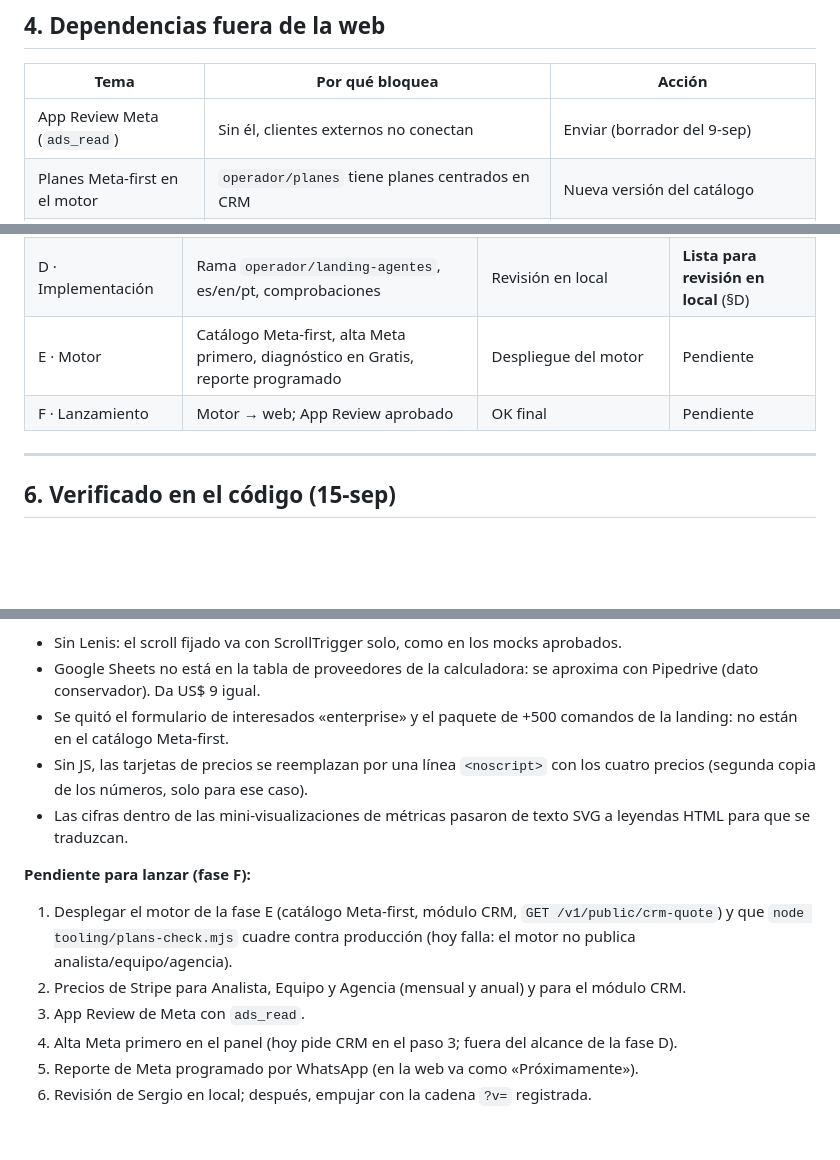
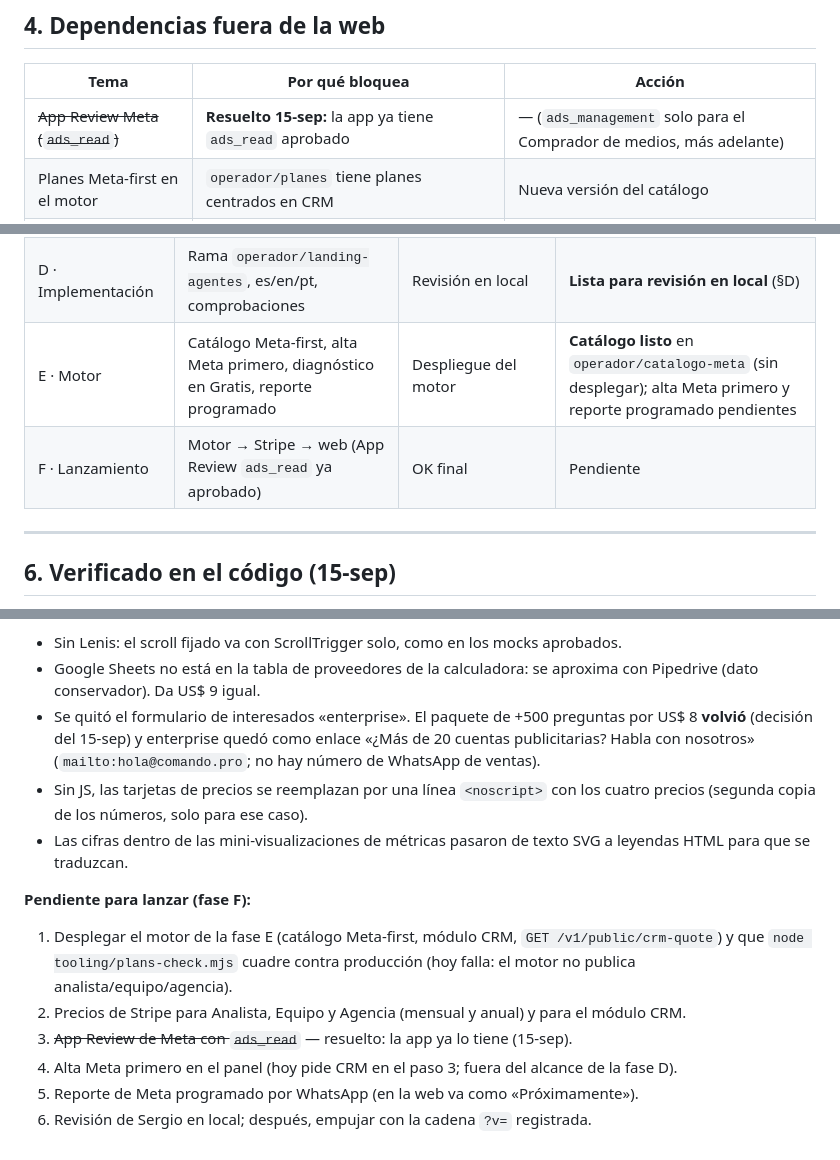
Before and after one commit to sergiocrea/comando-web, a Markdown page: docs/plan-landing-agentes.md, 3 parts joined by grey strips. Rendered like a GitHub page; blank space fills up the shorter version.

Commit message:
Plan de la landing: ads_read ya aprobado, fase E con catálogo listo, paquete y enlace de enterprise de vuelta

```diff
--- a/docs/plan-landing-agentes.md
+++ b/docs/plan-landing-agentes.md
@@ -184,7 +184,7 @@ Una cuenta publicitaria extra cuesta ≈ 0,014 USD/mes; de 15 a 100 campañas po
 
 | Tema | Por qué bloquea | Acción |
 |---|---|---|
-| App Review Meta (`ads_read`) | Sin él, clientes externos no conectan | Enviar (borrador del 9-sep) |
+| ~~App Review Meta (`ads_read`)~~ | **Resuelto 15-sep:** la app ya tiene `ads_read` aprobado | — (`ads_management` solo para el Comprador de medios, más adelante) |
 | Planes Meta-first en el motor | `operador/planes` tiene planes centrados en CRM | Nueva versión del catálogo |
 | Módulo CRM variable | No existe cobro de add-ons recurrentes | Módulo en catálogo y Stripe |
 | Alta Meta-first | El panel pide CRM en el paso 3 | Meta primero, CRM opcional |
@@ -203,8 +203,8 @@ Una cuenta publicitaria extra cuesta ≈ 0,014 USD/mes; de 15 a 100 campañas po
 | B · Precios | Planes Meta + precio mínimo del módulo CRM + diagnóstico en Gratis + voz | Precios | **Cerrada 15-sep** |
 | C · Diseño | Mocks de hero, agentes, métricas y casos (móvil y escritorio) | Estilo visual | **Aprobada 15-sep** (§C) |
 | D · Implementación | Rama `operador/landing-agentes`, es/en/pt, comprobaciones | Revisión en local | **Lista para revisión en local** (§D) |
-| E · Motor | Catálogo Meta-first, alta Meta primero, diagnóstico en Gratis, reporte programado | Despliegue del motor | Pendiente |
-| F · Lanzamiento | Motor → web; App Review aprobado | OK final | Pendiente |
+| E · Motor | Catálogo Meta-first, alta Meta primero, diagnóstico en Gratis, reporte programado | Despliegue del motor | **Catálogo listo** en `operador/catalogo-meta` (sin desplegar); alta Meta primero y reporte programado pendientes |
+| F · Lanzamiento | Motor → Stripe → web (App Review `ads_read` ya aprobado) | OK final | Pendiente |
 
 ---
 
@@ -324,14 +324,14 @@ cd ~/Documents/comando/comando-web && python3 -m http.server 8765
 **Desvíos:**
 - Sin Lenis: el scroll fijado va con ScrollTrigger solo, como en los mocks aprobados.
 - Google Sheets no está en la tabla de proveedores de la calculadora: se aproxima con Pipedrive (dato conservador). Da US$ 9 igual.
-- Se quitó el formulario de interesados «enterprise» y el paquete de +500 comandos de la landing: no están en el catálogo Meta-first.
+- Se quitó el formulario de interesados «enterprise». El paquete de +500 preguntas por US$ 8 **volvió** (decisión del 15-sep) y enterprise quedó como enlace «¿Más de 20 cuentas publicitarias? Habla con nosotros» (`mailto:hola@comando.pro`; no hay número de WhatsApp de ventas).
 - Sin JS, las tarjetas de precios se reemplazan por una línea `<noscript>` con los cuatro precios (segunda copia de los números, solo para ese caso).
 - Las cifras dentro de las mini-visualizaciones de métricas pasaron de texto SVG a leyendas HTML para que se traduzcan.
 
 **Pendiente para lanzar (fase F):**
 1. Desplegar el motor de la fase E (catálogo Meta-first, módulo CRM, `GET /v1/public/crm-quote`) y que `node tooling/plans-check.mjs` cuadre contra producción (hoy falla: el motor no publica analista/equipo/agencia).
 2. Precios de Stripe para Analista, Equipo y Agencia (mensual y anual) y para el módulo CRM.
-3. App Review de Meta con `ads_read`.
+3. ~~App Review de Meta con `ads_read`~~ — resuelto: la app ya lo tiene (15-sep).
 4. Alta Meta primero en el panel (hoy pide CRM en el paso 3; fuera del alcance de la fase D).
 5. Reporte de Meta programado por WhatsApp (en la web va como «Próximamente»).
 6. Revisión de Sergio en local; después, empujar con la cadena `?v=` registrada.
```
